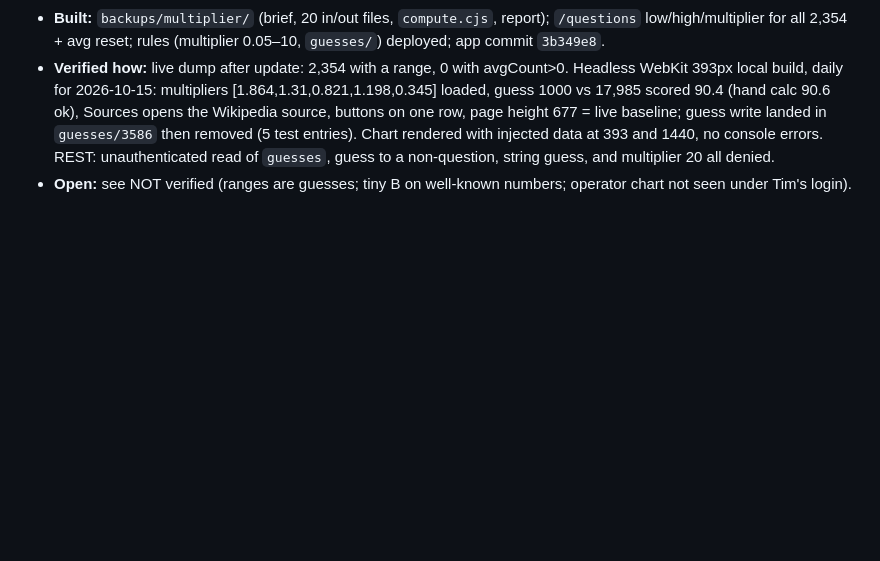
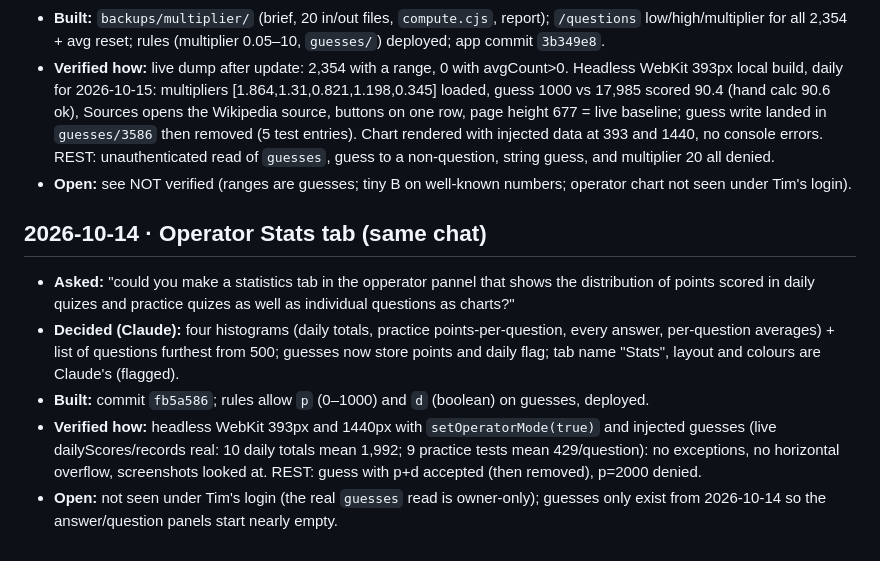
Before and after one commit to TimothyHadfield/Estimator_Quiz, a Markdown page: chat.md, the part around the change. Drawn GitHub-style; blank space fills up the shorter version.

Commit message:
Checkpoint: Stats tab
Co-Authored-By: Claude Opus 5.5 (1M context) <noreply@anthropic.com>

```diff
--- a/chat.md
+++ b/chat.md
@@ -119,3 +119,10 @@ _One entry per session, newest at the bottom, capped at 60 KB. Older entries are
 - **Built:** `backups/multiplier/` (brief, 20 in/out files, `compute.cjs`, report); `/questions` low/high/multiplier for all 2,354 + avg reset; rules (multiplier 0.05–10, `guesses/`) deployed; app commit `3b349e8`.
 - **Verified how:** live dump after update: 2,354 with a range, 0 with avgCount>0. Headless WebKit 393px local build, daily for 2026-10-15: multipliers [1.864,1.31,0.821,1.198,0.345] loaded, guess 1000 vs 17,985 scored 90.4 (hand calc 90.6 ok), Sources opens the Wikipedia source, buttons on one row, page height 677 = live baseline; guess write landed in `guesses/3586` then removed (5 test entries). Chart rendered with injected data at 393 and 1440, no console errors. REST: unauthenticated read of `guesses`, guess to a non-question, string guess, and multiplier 20 all denied.
 - **Open:** see NOT verified (ranges are guesses; tiny B on well-known numbers; operator chart not seen under Tim's login).
+
+## 2026-10-14 · Operator Stats tab (same chat)
+- **Asked:** "could you make a statistics tab in the opperator pannel that shows the distribution of points scored in daily quizes and practice quizes as well as individual questions as charts?"
+- **Decided (Claude):** four histograms (daily totals, practice points-per-question, every answer, per-question averages) + list of questions furthest from 500; guesses now store points and daily flag; tab name "Stats", layout and colours are Claude's (flagged).
+- **Built:** commit `fb5a586`; rules allow `p` (0–1000) and `d` (boolean) on guesses, deployed.
+- **Verified how:** headless WebKit 393px and 1440px with `setOperatorMode(true)` and injected guesses (live dailyScores/records real: 10 daily totals mean 1,992; 9 practice tests mean 429/question): no exceptions, no horizontal overflow, screenshots looked at. REST: guess with p+d accepted (then removed), p=2000 denied.
+- **Open:** not seen under Tim's login (the real `guesses` read is owner-only); guesses only exist from 2026-10-14 so the answer/question panels start nearly empty.
```
Also changed, not shown: progress.md (+1 -0 lines).
